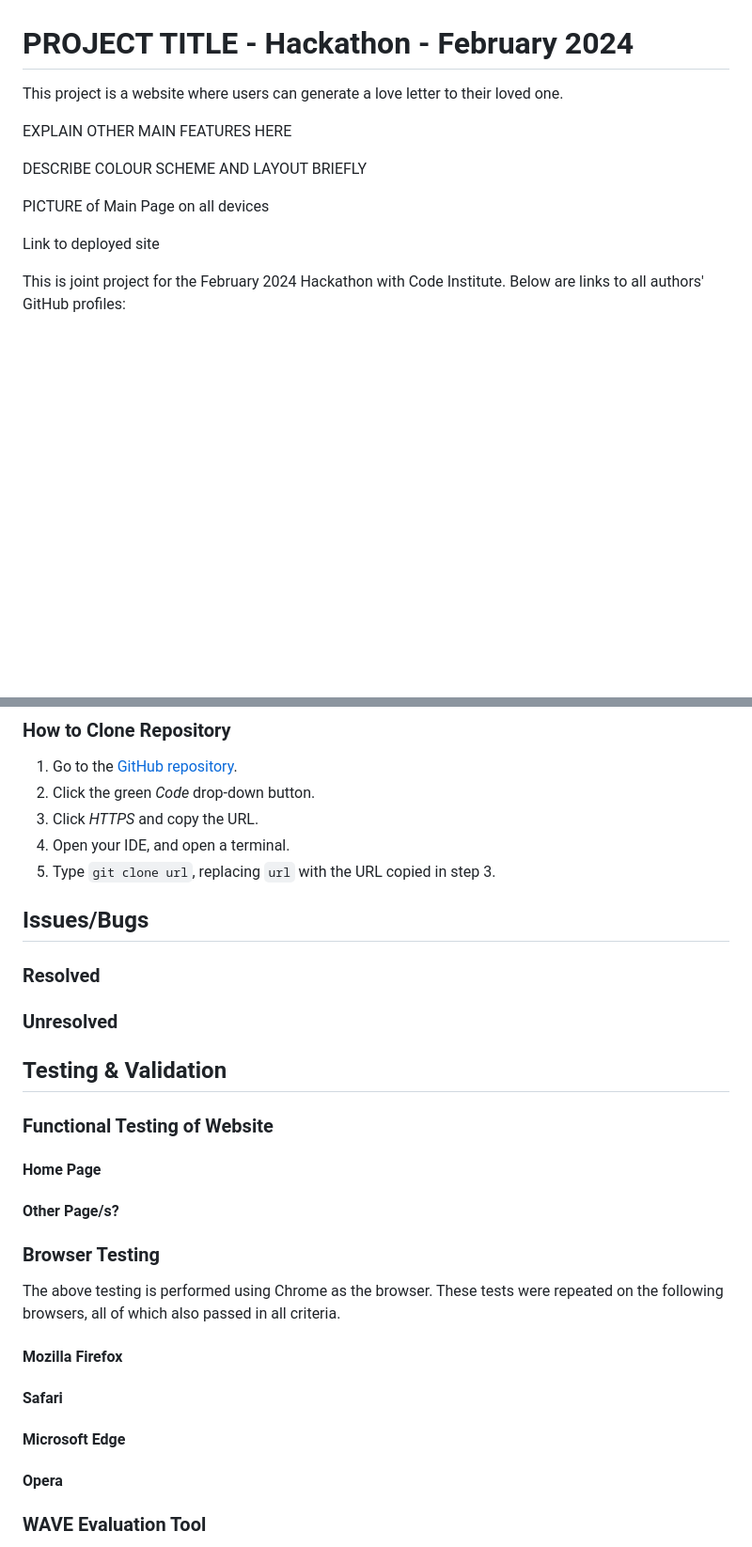
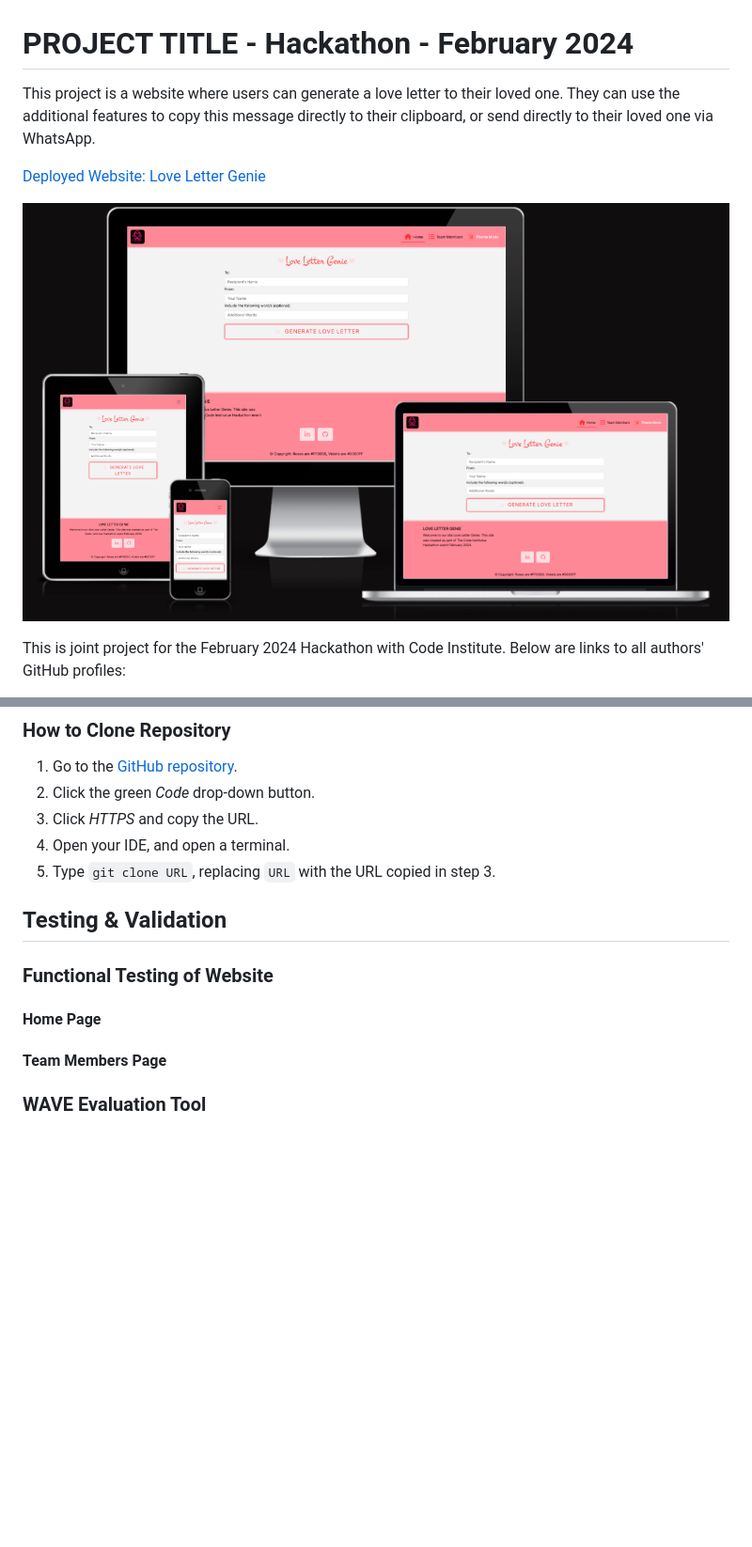
Before and after one commit to moabdelbasset/FebHackathon, a Markdown page: README.md, 2 parts joined by grey strips. Shown: that part at 94% size. Drawn GitHub-style; pictures changed too: assets/images/readme-images/all-screens.png (added); blank space fills up the shorter version.

```diff
--- a/README.md
+++ b/README.md
@@ -1,14 +1,10 @@
 # PROJECT TITLE - Hackathon - February 2024<!-- omit from toc -->
 
-This project is a website where users can generate a love letter to their loved one.
+This project is a website where users can generate a love letter to their loved one. They can use the additional features to copy this message directly to their clipboard, or send directly to their loved one via WhatsApp.
 
-EXPLAIN OTHER MAIN FEATURES HERE
+[Deployed Website: Love Letter Genie](https://moabdelbasset.github.io/FebHackathon/index.html)
 
-DESCRIBE COLOUR SCHEME AND LAYOUT BRIEFLY
-
-PICTURE of Main Page on all devices
-
-Link to deployed site
+![Website on all screens](/assets/images/readme-images/all-screens.png)
 
 This is joint project for the February 2024 Hackathon with Code Institute. Below are links to all authors' GitHub profiles:
 
@@ -152,13 +157,7 @@ Once the basic design of the website was finished, we deployed it to GitHub Page
 2. Click the green *Code* drop-down button.
 3. Click *HTTPS* and copy the URL.
 4. Open your IDE, and open a terminal.
-5. Type `git clone url`, replacing `url` with the URL copied in step 3.
-
-## Issues/Bugs
-
-### Resolved
-
-### Unresolved
+5. Type `git clone URL`, replacing `URL` with the URL copied in step 3.
 
 ## Testing \& Validation
 
@@ -166,19 +165,7 @@ Once the basic design of the website was finished, we deployed it to GitHub Page
 
 #### Home Page
 
-#### Other Page/s?
-
-### Browser Testing
-
-The above testing is performed using Chrome as the browser. These tests were repeated on the following browsers, all of which also passed in all criteria.
-
-#### Mozilla Firefox
-
-#### Safari
-
-#### Microsoft Edge
-
-#### Opera
+#### Team Members Page
 
 ### WAVE Evaluation Tool
 
```
Also changed, not shown: other parts of README.md (+62 -48 lines).
